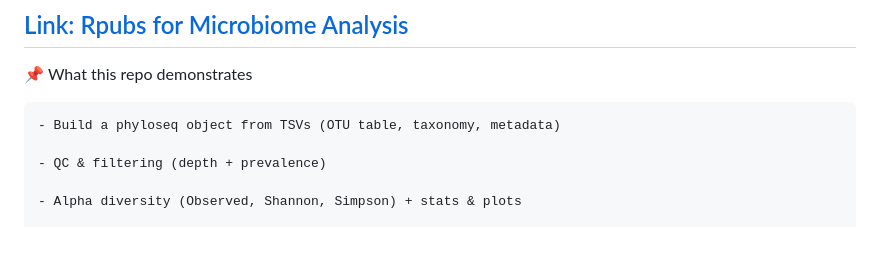
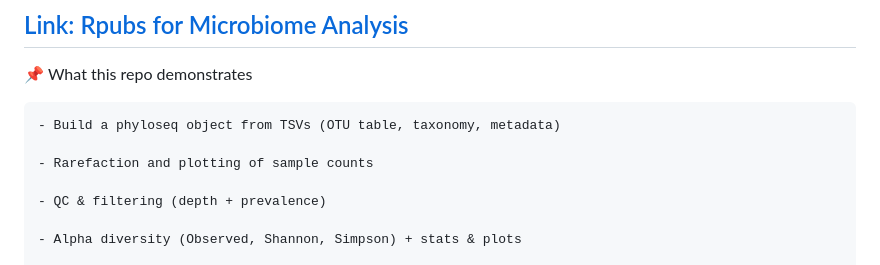
Before and after one commit to BeckBioHub/MicrobiomeAnalysis, a Markdown page: README.md, the part around the change. Drawn GitHub-style; blank space fills up the shorter version.

````diff
--- a/README.md
+++ b/README.md
@@ -12,6 +12,8 @@ A compact, reproducible R Markdown workflow for microbiome analysis of different
 📌 What this repo demonstrates
 ```
 - Build a phyloseq object from TSVs (OTU table, taxonomy, metadata)
+
+- Rarefaction and plotting of sample counts
 
 - QC & filtering (depth + prevalence)
 
````
